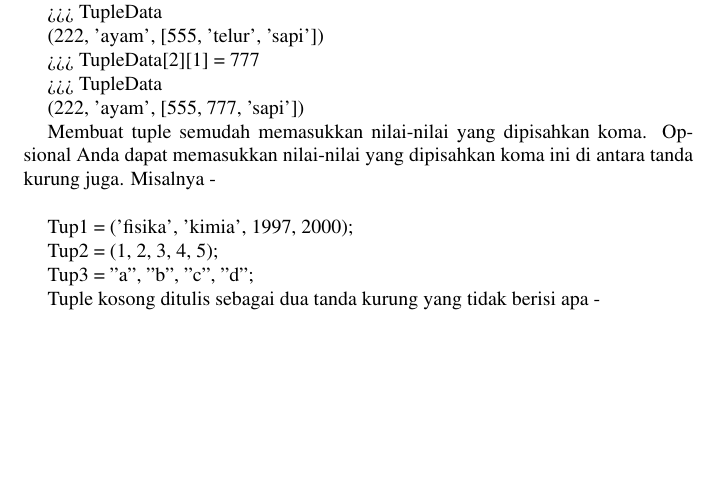
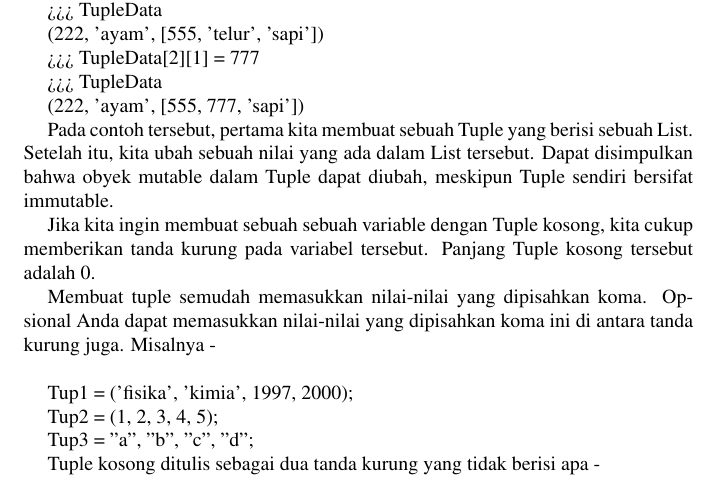
Before and after one commit to BukuInformatika/python, a LaTeX thesis (python.tex, which reads TUPLES1.tex): part of page 140 of 304, cut so that both start at the same text, the shorter picture padded with empty space. Compiled offline with pdfLaTeX.

Commit message:
Update TUPLES1.tex

```diff
--- a/TUPLES1.tex
+++ b/TUPLES1.tex
@@ -60,6 +60,10 @@ Dan kita juga dapat membuat Tuple dengan objek-objek yang mutable yaitu seperti
 >>> TupleData[2][1] = 777 \par
 >>> TupleData \par
 (222, 'ayam', [555, 777, 'sapi']) \par
+
+Pada contoh tersebut, pertama kita membuat sebuah Tuple yang berisi sebuah List. Setelah itu, kita ubah sebuah nilai yang ada dalam List tersebut. Dapat disimpulkan bahwa obyek mutable dalam Tuple dapat diubah, meskipun Tuple sendiri bersifat immutable. \par
+
+Jika kita ingin membuat sebuah sebuah variable dengan Tuple kosong, kita cukup memberikan tanda kurung pada variabel tersebut. Panjang Tuple kosong tersebut adalah 0. \par
 
 Membuat tuple semudah memasukkan nilai-nilai yang dipisahkan koma. Opsional Anda dapat memasukkan nilai-nilai yang dipisahkan koma ini di antara tanda kurung juga. Misalnya - \par
 \vspace{12pt}
```
